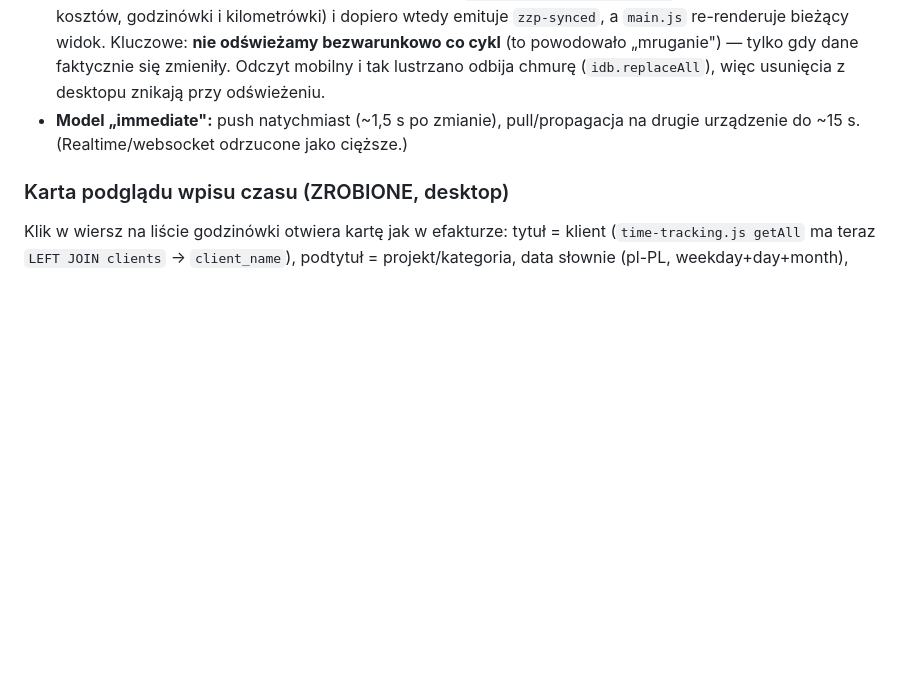
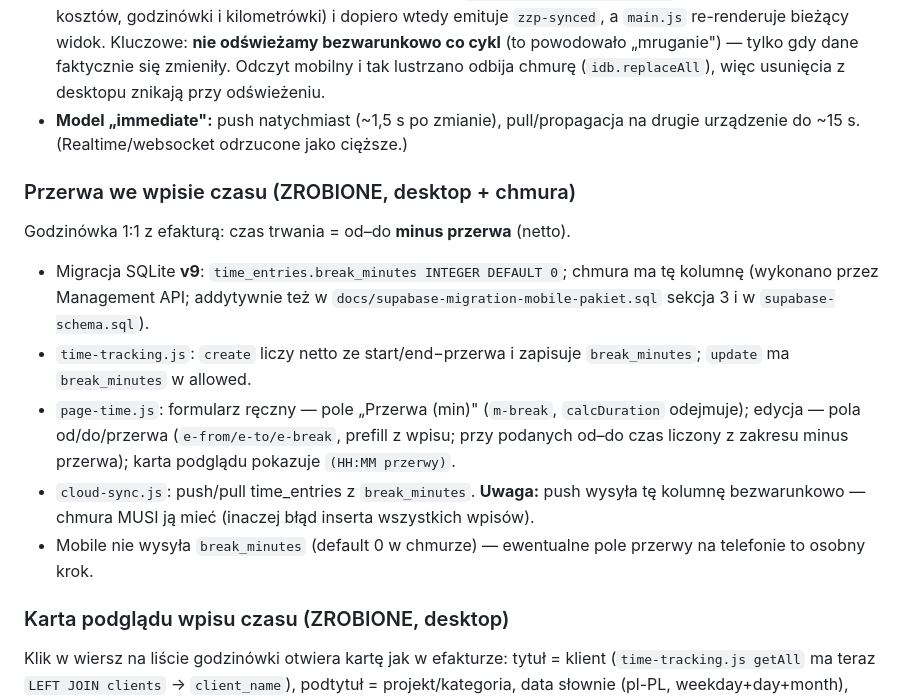
Before and after one commit to Dave92NL/ZZP-Dave-Media-Aplication, a Markdown page: CLAUDE.md, the part around the change. Drawn GitHub-style; blank space fills up the shorter version.

Commit message:
docs: przerwa we wpisie czasu (v9 + kolumna w chmurze)
Co-Authored-By: Claude Opus 4.8 <noreply@anthropic.com>

```diff
--- a/CLAUDE.md
+++ b/CLAUDE.md
@@ -142,6 +142,14 @@ Usunięcie rekordu na jednym urządzeniu znika też na drugim; zmiany synchroniz
 - **Desktop — auto-sync (main.js):** wrapper `mut()` na kanałach mutujących (invoices/expenses/projects/contacts/time/mileage create/update/delete) planuje push+pull ~1,5 s po zmianie; heartbeat `setInterval` co 15 s robi pull (zmiany z telefonu). Po auto-syncu `mainWindow.webContents.send('sync:autoSynced', {changed})`; renderer (`app.js`) odświeża bieżącą listę tylko gdy `changed` i nie ma otwartego modala (`#modal-overlay`). Kanał w `preload.js` `VALID_PUSH_CHANNELS`.
 - **Mobile:** `repo.deleteInvoice/deleteExpense` (online → kasuje w Supabase + Storage; offline → outbox `delete-invoice`/`delete-expense`; rekord jeszcze niewysłany → tylko usunięcie wpisu z outboxa). `sync.js flushOutbox` obsługuje delete-opy. Listy filtrują nakładkę „oczekujące" do `insert-*` (delete-opy nie renderują się jako wiersze). Przyciski „Usuń" w `invoiceDetail`/`expenseDetail`. Auto-odświeżanie: `sync.js` heartbeat `syncNow` co 15 s wykrywa zmianę stanu chmury lekką **sygnaturą** (`repo.remoteChangeSignature` = id+updated_at faktur, kosztów, godzinówki i kilometrówki) i dopiero wtedy emituje `zzp-synced`, a `main.js` re-renderuje bieżący widok. Kluczowe: **nie odświeżamy bezwarunkowo co cykl** (to powodowało „mruganie") — tylko gdy dane faktycznie się zmieniły. Odczyt mobilny i tak lustrzano odbija chmurę (`idb.replaceAll`), więc usunięcia z desktopu znikają przy odświeżeniu.
 - **Model „immediate":** push natychmiast (~1,5 s po zmianie), pull/propagacja na drugie urządzenie do ~15 s. (Realtime/websocket odrzucone jako cięższe.)
+
+### Przerwa we wpisie czasu (ZROBIONE, desktop + chmura)
+Godzinówka 1:1 z efakturą: czas trwania = od–do **minus przerwa** (netto).
+- Migracja SQLite **v9**: `time_entries.break_minutes INTEGER DEFAULT 0`; chmura ma tę kolumnę (wykonano przez Management API; addytywnie też w `docs/supabase-migration-mobile-pakiet.sql` sekcja 3 i w `supabase-schema.sql`).
+- `time-tracking.js`: `create` liczy netto ze start/end−przerwa i zapisuje `break_minutes`; `update` ma `break_minutes` w allowed.
+- `page-time.js`: formularz ręczny — pole „Przerwa (min)" (`m-break`, `calcDuration` odejmuje); edycja — pola od/do/przerwa (`e-from/e-to/e-break`, prefill z wpisu; przy podanych od–do czas liczony z zakresu minus przerwa); karta podglądu pokazuje `(HH:MM przerwy)`.
+- `cloud-sync.js`: push/pull time_entries z `break_minutes`. **Uwaga:** push wysyła tę kolumnę bezwarunkowo — chmura MUSI ją mieć (inaczej błąd inserta wszystkich wpisów).
+- Mobile nie wysyła `break_minutes` (default 0 w chmurze) — ewentualne pole przerwy na telefonie to osobny krok.
 
 ### Karta podglądu wpisu czasu (ZROBIONE, desktop)
 Klik w wiersz na liście godzinówki otwiera kartę jak w efakturze: tytuł = klient
```
